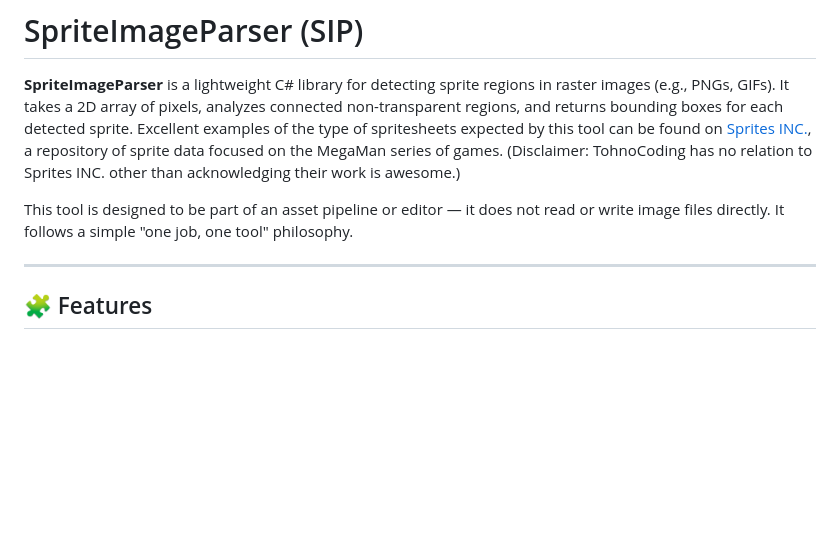
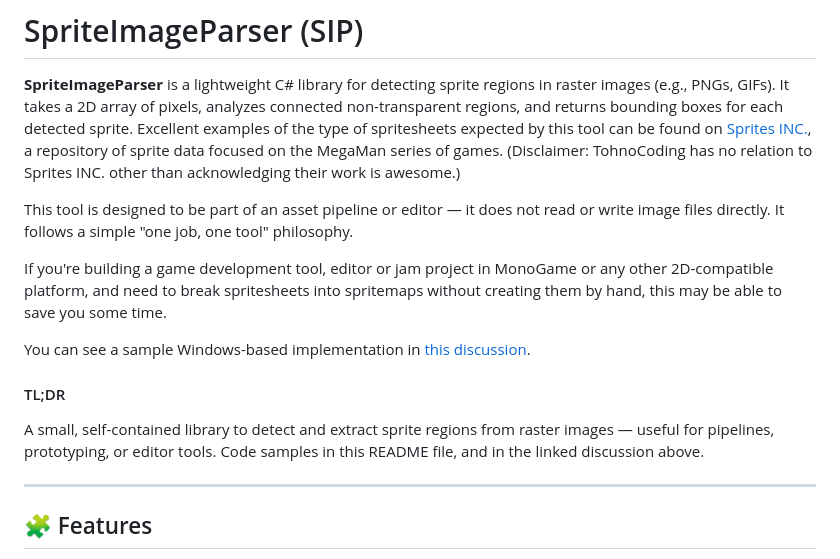
Before and after one commit to TohnoCoding/SpriteImageParser, a Markdown page: README.md, the part around the change. Rendered like a GitHub page; blank space fills up the shorter version.

```diff
--- a/README.md
+++ b/README.md
@@ -3,6 +3,13 @@
 **SpriteImageParser** is a lightweight C# library for detecting sprite regions in raster images (e.g., PNGs, GIFs). It takes a 2D array of pixels, analyzes connected non-transparent regions, and returns bounding boxes for each detected sprite. Excellent examples of the type of spritesheets expected by this tool can be found on [Sprites INC.](https://sprites-inc.co.uk/), a repository of sprite data focused on the MegaMan series of games. (Disclaimer: TohnoCoding has no relation to Sprites INC. other than acknowledging their work is awesome.)
 
 This tool is designed to be part of an asset pipeline or editor — it does not read or write image files directly. It follows a simple "one job, one tool" philosophy.
+
+If you're building a game development tool, editor or jam project in MonoGame or any other 2D-compatible platform, and need to break spritesheets into spritemaps without creating them by hand, this may be able to save you some time.
+
+You can see a sample Windows-based implementation in [this discussion](https://github.com/TohnoCoding/SpriteImageParser/discussions/1).
+
+#### TL;DR
+A small, self-contained library to detect and extract sprite regions from raster images — useful for pipelines, prototyping, or editor tools. Code samples in this README file, and in the linked discussion above.
 
 ---
 ## 🧩 Features
```
